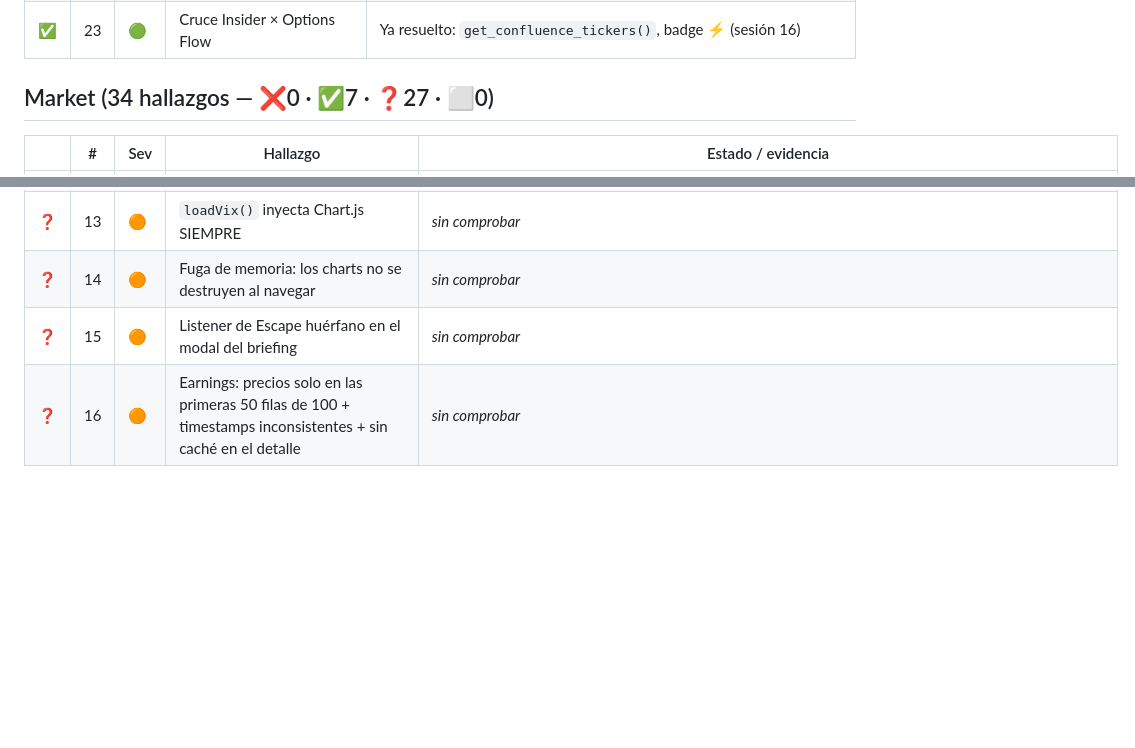
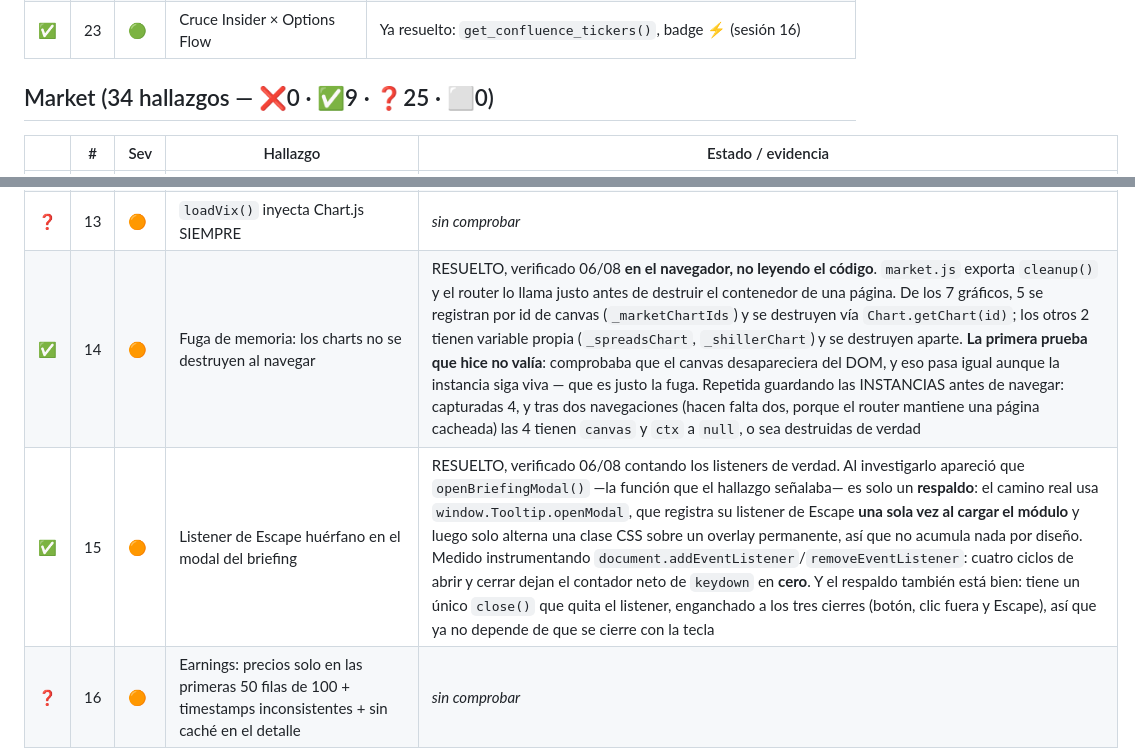
Before and after one commit to unlordlab/rsu-terminal-web, a Markdown page: ESTADO_REAL.md, 2 parts joined by grey strips. Drawn GitHub-style; blank space fills up the shorter version.

Commit message:
Market #14 y #15: verificados en el navegador, los dos ya estaban resueltos
Cero cambios de codigo. Los dos hallazgos se habian cerrado al montar el
hook de limpieza del router, pero nunca se habia comprobado que de
verdad funcionara.

#14 -- FUGA DE MEMORIA EN LOS GRAFICOS

market.js exporta cleanup() y el router lo llama justo antes de destruir
el contenedor de una pagina. De los 7 graficos, 5 se registran por id de
canvas y se destruyen via Chart.getChart(id); los otros 2 tienen
variable propia y se destruyen aparte.

LA PRIMERA PRUEBA QUE HICE NO VALIA. Comprobaba que el canvas
desapareciera del DOM, y eso pasa igual aunque la instancia siga viva --
que es exactamente la fuga que se estaba buscando. Un test que no puede
fallar no prueba nada.

Repetida guardando las INSTANCIAS antes de navegar: capturadas 4, y tras
dos navegaciones -- hacen falta dos, porque el router mantiene una
pagina cacheada -- las 4 tienen canvas y ctx a null. Destruidas de
verdad.

#15 -- LISTENER DE ESCAPE HUERFANO

Al investigarlo aparecio que openBriefingModal(), la funcion que el
hallazgo senalaba, es solo un RESPALDO: el camino real usa
window.Tooltip.openModal, que registra su listener de Escape una sola
vez al cargar el modulo y luego solo alterna una clase CSS sobre un
overlay permanente. No acumula nada por diseno.

Medido instrumentando document.addEventListener/removeEventListener:
cuatro ciclos de abrir y cerrar dejan el contador neto de keydown en
cero.

El respaldo tambien esta bien: un unico close() que quita el listener,
enganchado a los tres cierres (boton, clic fuera y Escape), asi que ya
no depende de que se cierre con la tecla.

Co-Authored-By: Claude Opus 5 <noreply@anthropic.com>

```diff
--- a/ESTADO_REAL.md
+++ b/ESTADO_REAL.md
@@ -315,7 +315,7 @@ estaba duplicada — ver su fila.
 | ❓ | 22 | 🟢 | Efectividad del insider | No construido |
 | ✅ | 23 | 🟢 | Cruce Insider × Options Flow | Ya resuelto: `get_confluence_tickers()`, badge ⚡ (sesión 16) |
 
-## Market  (34 hallazgos — ❌0 · ✅7 · ❓27 · ⬜0)
+## Market  (34 hallazgos — ❌0 · ✅9 · ❓25 · ⬜0)
 
 | | # | Sev | Hallazgo | Estado / evidencia |
 |-|---|-----|----------|--------------------|
@@ -332,8 +332,8 @@ estaba duplicada — ver su fila.
 | ❓ | 11 | 🟠 | `get_fed_macro()` cachea 30 min aunque todo venga vacío | *sin comprobar* |
 | ❓ | 12 | 🟠 | Race condition: la sparkline del Balance Fed puede no renderizarse en la primera carga | *sin comprobar* |
 | ❓ | 13 | 🟠 | `loadVix()` inyecta Chart.js SIEMPRE | *sin comprobar* |
-| ❓ | 14 | 🟠 | Fuga de memoria: los charts no se destruyen al navegar | *sin comprobar* |
-| ❓ | 15 | 🟠 | Listener de Escape huérfano en el modal del briefing | *sin comprobar* |
+| ✅ | 14 | 🟠 | Fuga de memoria: los charts no se destruyen al navegar | RESUELTO, verificado 06/08 **en el navegador, no leyendo el código**. `market.js` exporta `cleanup()` y el router lo llama justo antes de destruir el contenedor de una página. De los 7 gráficos, 5 se registran por id de canvas (`_marketChartIds`) y se destruyen vía `Chart.getChart(id)`; los otros 2 tienen variable propia (`_spreadsChart`, `_shillerChart`) y se destruyen aparte. **La primera prueba que hice no valía**: comprobaba que el canvas desapareciera del DOM, y eso pasa igual aunque la instancia siga viva — que es justo la fuga. Repetida guardando las INSTANCIAS antes de navegar: capturadas 4, y tras dos navegaciones (hacen falta dos, porque el router mantiene una página cacheada) las 4 tienen `canvas` y `ctx` a `null`, o sea destruidas de verdad |
+| ✅ | 15 | 🟠 | Listener de Escape huérfano en el modal del briefing | RESUELTO, verificado 06/08 contando los listeners de verdad. Al investigarlo apareció que `openBriefingModal()` —la función que el hallazgo señalaba— es solo un **respaldo**: el camino real usa `window.Tooltip.openModal`, que registra su listener de Escape **una sola vez al cargar el módulo** y luego solo alterna una clase CSS sobre un overlay permanente, así que no acumula nada por diseño. Medido instrumentando `document.addEventListener`/`removeEventListener`: cuatro ciclos de abrir y cerrar dejan el contador neto de `keydown` en **cero**. Y el respaldo también está bien: tiene un único `close()` que quita el listener, enganchado a los tres cierres (botón, clic fuera y Escape), así que ya no depende de que se cierre con la tecla |
 | ❓ | 16 | 🟠 | Earnings: precios solo en las primeras 50 filas de 100 + timestamps inconsistentes + sin caché en el detalle | *sin comprobar* |
 | ❓ | 17 | 🟠 | Fear & Greed fallback (estimado por VIX) fabrica historial | *sin comprobar* |
 | ❓ | 18 | 🟡 | `_fred_csv` triplicado + WALCL/WTREGEN/RRPONTSYD descargados dos veces | *sin comprobar* |
```
